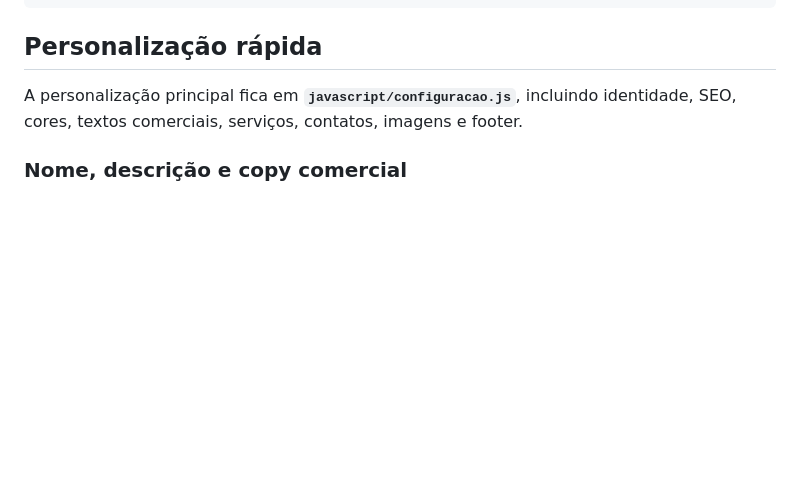
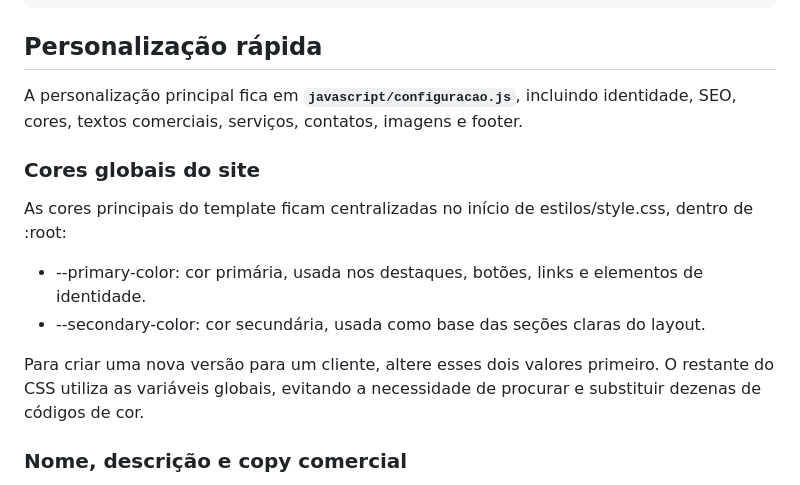
Before and after one commit to alair-code/barbearia-template-basico, a Markdown page: README.md, the part around the change. Drawn GitHub-style; blank space fills up the shorter version.

Commit message:
docs: documenta configuracao global de cores

```diff
--- a/README.md
+++ b/README.md
@@ -34,6 +34,15 @@ barbearia-basico/
 ## Personalização rápida
 
 A personalização principal fica em **`javascript/configuracao.js`**, incluindo identidade, SEO, cores, textos comerciais, serviços, contatos, imagens e footer.
+
+### Cores globais do site
+
+As cores principais do template ficam centralizadas no início de estilos/style.css, dentro de :root:
+
+- --primary-color: cor primária, usada nos destaques, botões, links e elementos de identidade.
+- --secondary-color: cor secundária, usada como base das seções claras do layout.
+
+Para criar uma nova versão para um cliente, altere esses dois valores primeiro. O restante do CSS utiliza as variáveis globais, evitando a necessidade de procurar e substituir dezenas de códigos de cor.
 
 ### Nome, descrição e copy comercial
 
```
